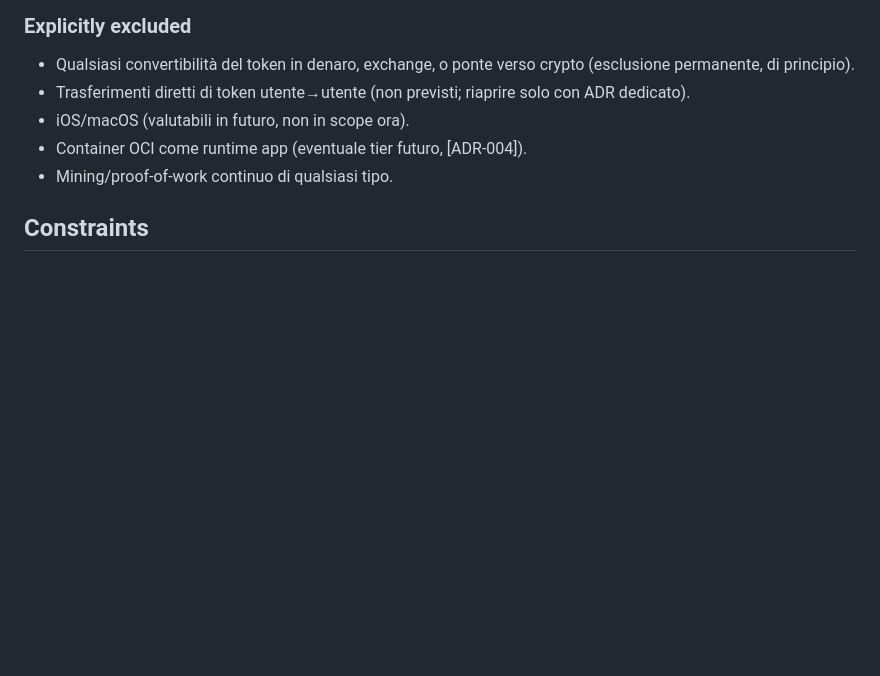
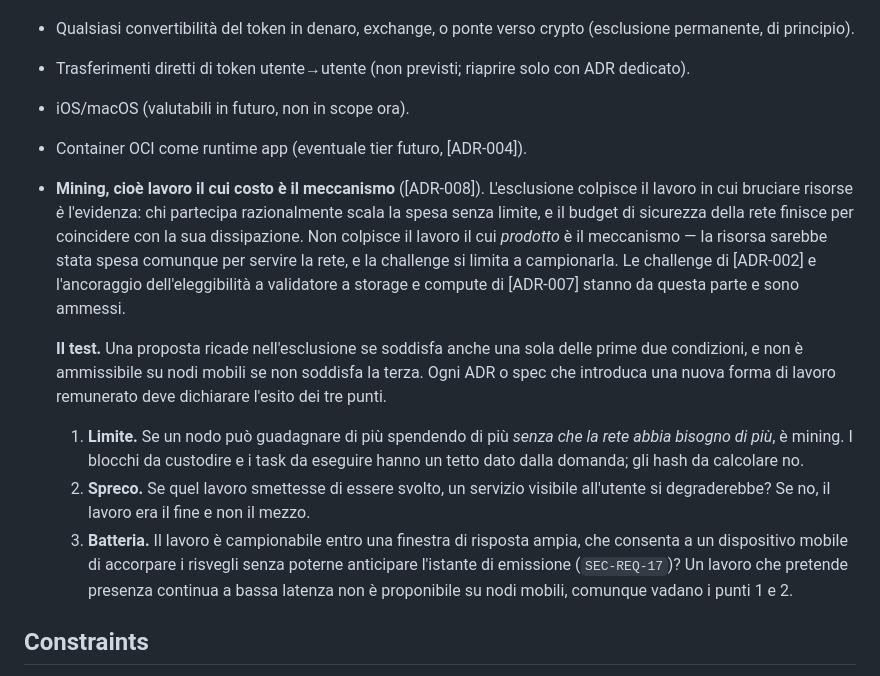
Before and after one commit to fathorMB/CobloxNetwork, a Markdown page: .lmbrain/PROJECT.md, the part around the change. Rendered like a GitHub page; blank space fills up the shorter version.

```diff
--- a/.lmbrain/PROJECT.md
+++ b/.lmbrain/PROJECT.md
@@ -41,7 +41,13 @@ Ogni utente riceve un **reddito di esistenza** di base per la sola presenza dimo
 - Trasferimenti diretti di token utente→utente (non previsti; riaprire solo con ADR dedicato).
 - iOS/macOS (valutabili in futuro, non in scope ora).
 - Container OCI come runtime app (eventuale tier futuro, [ADR-004]).
-- Mining/proof-of-work continuo di qualsiasi tipo.
+- **Mining, cioè lavoro il cui costo è il meccanismo** ([ADR-008]). L'esclusione colpisce il lavoro in cui bruciare risorse *è* l'evidenza: chi partecipa razionalmente scala la spesa senza limite, e il budget di sicurezza della rete finisce per coincidere con la sua dissipazione. Non colpisce il lavoro il cui *prodotto* è il meccanismo — la risorsa sarebbe stata spesa comunque per servire la rete, e la challenge si limita a campionarla. Le challenge di [ADR-002] e l'ancoraggio dell'eleggibilità a validatore a storage e compute di [ADR-007] stanno da questa parte e sono ammessi.
+
+  **Il test.** Una proposta ricade nell'esclusione se soddisfa anche una sola delle prime due condizioni, e non è ammissibile su nodi mobili se non soddisfa la terza. Ogni ADR o spec che introduca una nuova forma di lavoro remunerato deve dichiarare l'esito dei tre punti.
+
+  1. **Limite.** Se un nodo può guadagnare di più spendendo di più *senza che la rete abbia bisogno di più*, è mining. I blocchi da custodire e i task da eseguire hanno un tetto dato dalla domanda; gli hash da calcolare no.
+  2. **Spreco.** Se quel lavoro smettesse di essere svolto, un servizio visibile all'utente si degraderebbe? Se no, il lavoro era il fine e non il mezzo.
+  3. **Batteria.** Il lavoro è campionabile entro una finestra di risposta ampia, che consenta a un dispositivo mobile di accorpare i risvegli senza poterne anticipare l'istante di emissione (`SEC-REQ-17`)? Un lavoro che pretende presenza continua a bassa latenza non è proponibile su nodi mobili, comunque vadano i punti 1 e 2.
 
 ## Constraints
 
```
Also changed, not shown: .lmbrain/STATUS.md (+3 -2 lines), .lmbrain/decisions/ADR-008-il-divieto-di-proof-of-work-continuo-colpisce-il-lavoro-sprecato-non-il-lavoro-campionato.md (added, +71 -0 lines).
